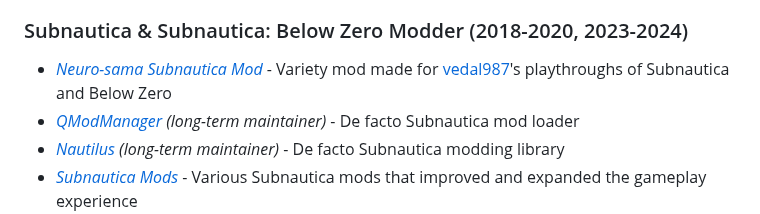
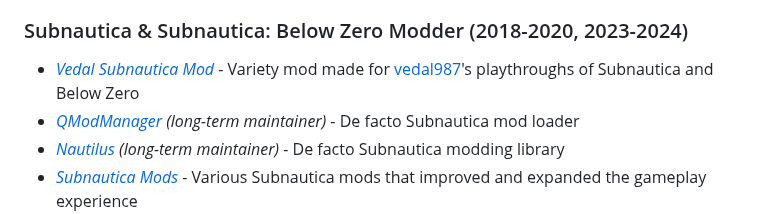
Before and after one commit to Alexejhero/Alexejhero, a Markdown page: README.md, the part around the change. Drawn GitHub-style.

```diff
--- a/README.md
+++ b/README.md
@@ -44,7 +44,7 @@ I worked with Bakbak for a few months, creating mods for his Among Us videos on
 - [*KTANE PiShock Mod*](https://github.com/Alexejhero/KTANE-PiShock-Mod/) - PiShock integration for Keep Talking and Nobody Explodes
 
 ### Subnautica & Subnautica: Below Zero Modder (2018-2020, 2023-2024)
-- [*Neuro-sama Subnautica Mod*](https://github.com/alexejhero/neurosama-subnautica-mod) - Variety mod made for [vedal987](https://twitch.tv/vedal987)'s playthroughs of Subnautica and Below Zero
+- [*Vedal Subnautica Mod*](https://github.com/alexejhero/neurosama-subnautica-mod) - Variety mod made for [vedal987](https://twitch.tv/vedal987)'s playthroughs of Subnautica and Below Zero
 - [*QModManager*](https://github.com/SubnauticaModding/QModManager) _(long-term maintainer)_ - De facto Subnautica mod loader
 - [*Nautilus*](https://github.com/SubnauticaModding/SMLHelper) _(long-term maintainer)_ - De facto Subnautica modding library
 - [*Subnautica Mods*](https://github.com/Alexejhero/Subnautica-Mods) - Various Subnautica mods that improved and expanded the gameplay experience
```
